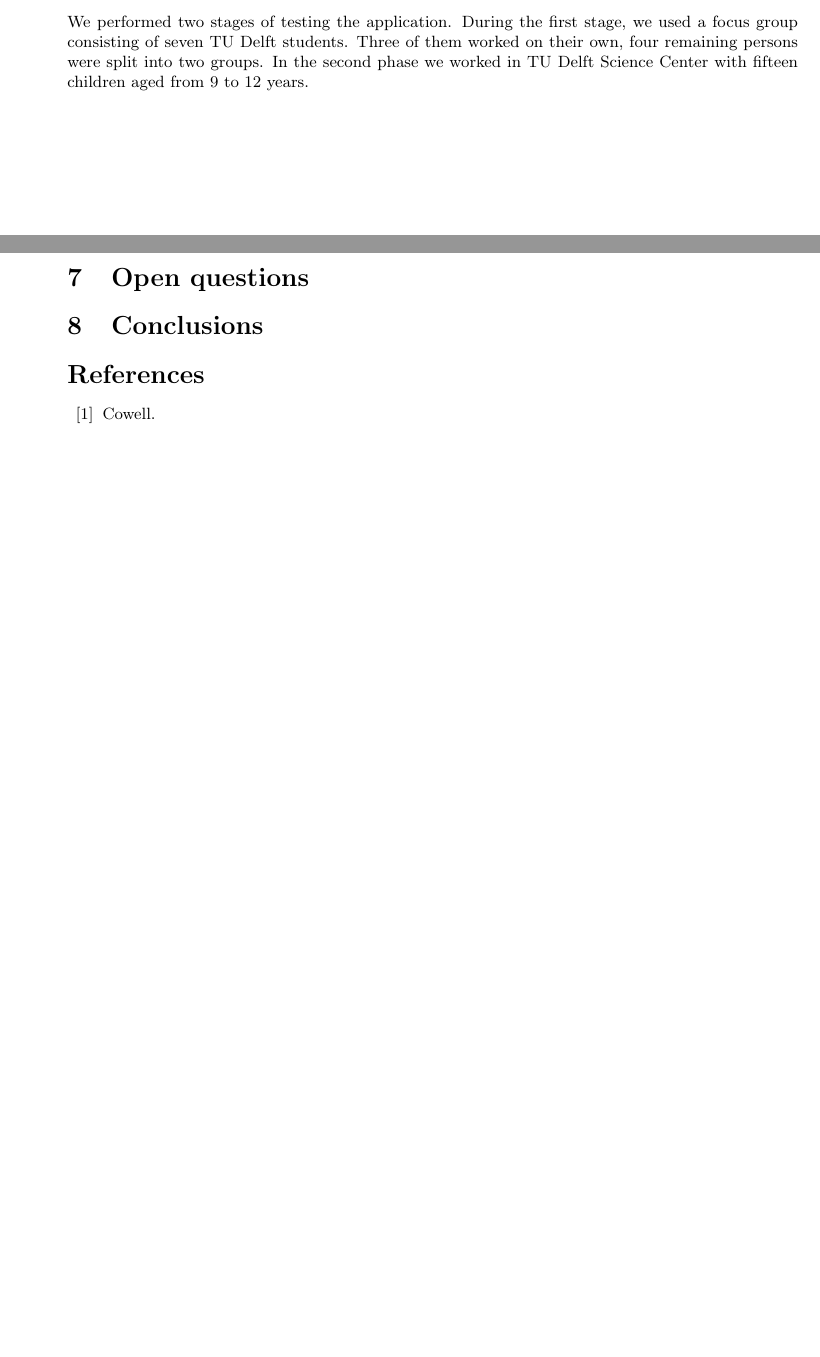
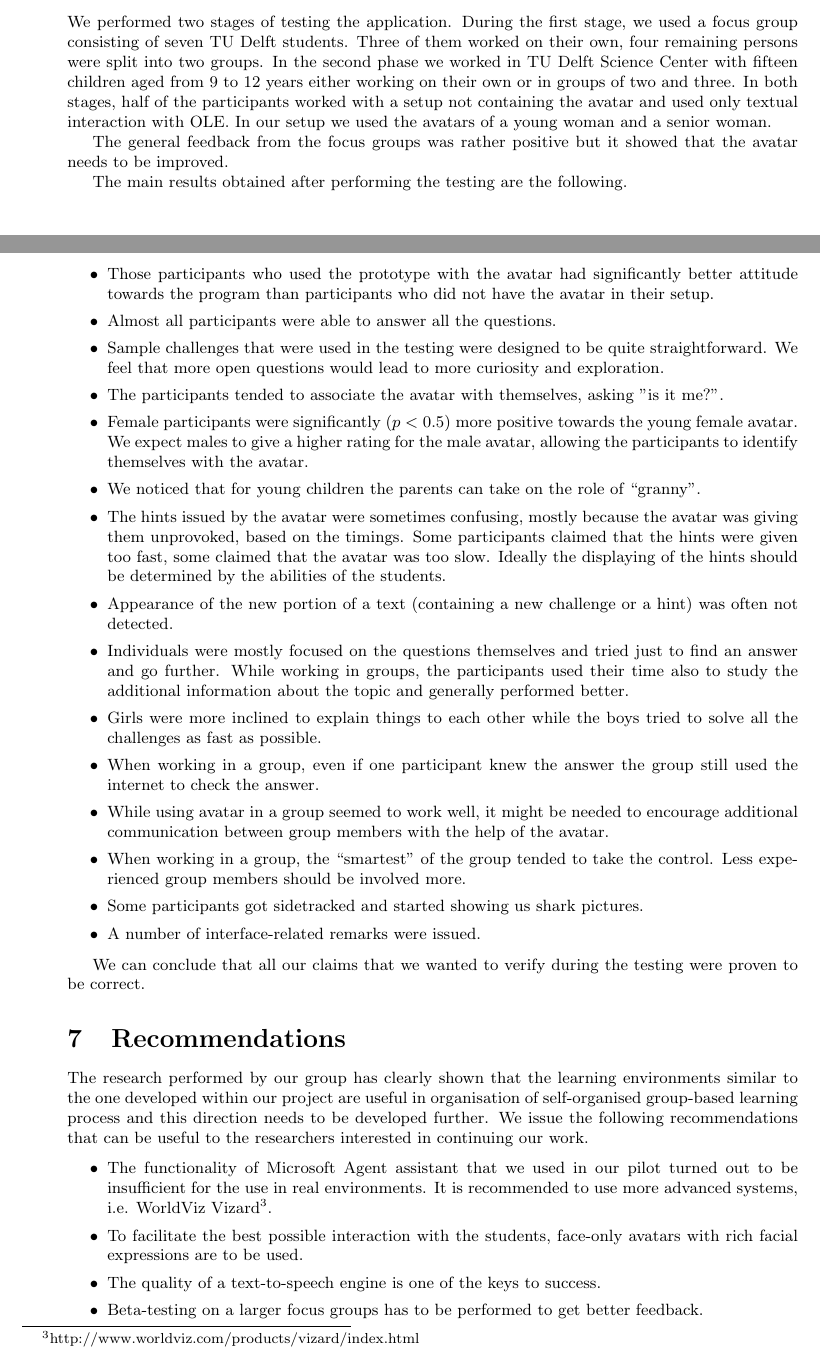
Before and after one commit to dzzh/IN4179-IUXE, a LaTeX document (Report/[in4179] final report.tex): two parts of pages 6 and 7 of 7 before the commit and two parts of pages 6 and 7 of 8 after it, joined at a grey line, cut so that both start at the same text, the shorter picture padded with empty space. Compiled offline with pdfLaTeX.

Commit message:
Final version of the report

```diff
--- a/Report/[in4179] final report.tex
+++ b/Report/[in4179] final report.tex
@@ -222,10 +222,39 @@ During the testing we tried to measure the following user experience aspects:
 
 \section{Testing results}
 
-We performed two stages of testing the application. During the first stage, we used a focus group consisting of seven TU Delft students. Three of them worked on their own, four remaining persons were split into two groups. In the second phase we worked in TU Delft Science Center with fifteen children aged from 9 to 12 years.
+We performed two stages of testing the application. During the first stage, we used a focus group consisting of seven TU Delft students. Three of them worked on their own, four remaining persons were split into two groups. In the second phase we worked in TU Delft Science Center with fifteen children aged from 9 to 12 years either working on their own or in groups of two and three. In both stages, half of the participants worked with a setup not containing the avatar and used only textual interaction with OLE. In our setup we used the avatars of a young woman and a senior woman.
 
+The general feedback from the focus groups was rather positive but it showed that the avatar needs to be improved.
 
+The main results obtained after performing the testing are the following.
 
-\section{Open questions}
+\begin{itemize}
+	\item Those participants who used the prototype with the avatar had significantly better attitude towards the program than participants who did not have the avatar in their setup.
+	\item Almost all participants were able to answer all the questions.
+	\item Sample challenges that were used in the testing were designed to be quite straightforward. We feel that more open questions would lead to more curiosity and exploration.
+	\item The participants tended to associate the avatar with themselves, asking "is it me?".
+	\item Female participants were significantly ($p < 0.5$) more positive towards the young female avatar. We expect males to give a higher rating for the male avatar, allowing the participants to identify themselves with the avatar.
+	\item We noticed that for young children the parents can take on the role of “granny”.
+	\item The hints issued by the avatar were sometimes confusing, mostly because the avatar was giving them unprovoked, based on the timings. Some participants claimed that the hints were given too fast, some claimed that the avatar was too slow. Ideally the displaying of the hints should be determined by the abilities of the students.
+	\item Appearance of the new portion of a text (containing a new challenge or a hint) was often not detected.
+	\item Individuals were mostly focused on the questions themselves and tried just to find an answer and go further. While working in groups, the participants used their time also to study the additional information about the topic and generally performed better.
+	\item Girls were more inclined to explain things to each other while the boys tried to solve all the challenges as fast as possible.
+	\item When working in a group, even if one participant knew the answer the group still used the internet to check the answer.
+	\item While using avatar in a group seemed to work well, it might be needed to encourage additional communication between group members with the help of the avatar.
+	\item When working in a group, the “smartest” of the group tended to take the control. Less experienced group members should be involved more.
+	\item Some participants got sidetracked and started showing us shark pictures.
+	\item A number of interface-related remarks were issued.
+\end{itemize}
 
-%how do different avatars affect the study process?
+We can conclude that all our claims that we wanted to verify during the testing were proven to be correct.
+
+\section{Recommendations}
+
+The research performed by our group has clearly shown that the learning environments similar to the one developed within our project are useful in organisation of self-organised group-based learning process and this direction needs to be developed further. We issue the following recommendations that can be useful to the researchers interested in continuing our work.
+
+\begin{itemize}
+	\item The functionality of Microsoft Agent assistant that we used in our pilot turned out to be insufficient for the use in real environments. It is recommended to use more advanced systems, i.e. WorldViz Vizard\footnote{http://www.worldviz.com/products/vizard/index.html}.
+	\item To facilitate the best possible interaction with the students, face-only avatars with rich facial expressions are to be used.
+	\item The quality of a text-to-speech engine is one of the keys to success.
+	\item Beta-testing on a larger focus groups has to be performed to get better feedback.
+\end{itemize}
@@ -231,0 +269 @@ We performed two stages of testing the application. During the first stage, we u
+	\item How do such characteristics of an avatar as gender, age and pose affect the study process and the results?
@@ -235,5 +278,5 @@ We performed two stages of testing the application. During the first stage, we u
 \begin{thebibliography}{99}
-\bibitem{Cowell} Cowell.
+\bibitem{Cowell} Cowell, A.J., and Stanney, K.M. (2005). Manipulation of non-verbal interaction style and demographic embodiment to increase anthropomorphic computer character credibility. \emph{Int. J. Human-Computer Studies}, \#62,  pp. 281--306.
 \end{thebibliography}
 
 \end{document}
```
Also changed, not shown: Report/[in4179] final report.tex (23 more changed lines).
